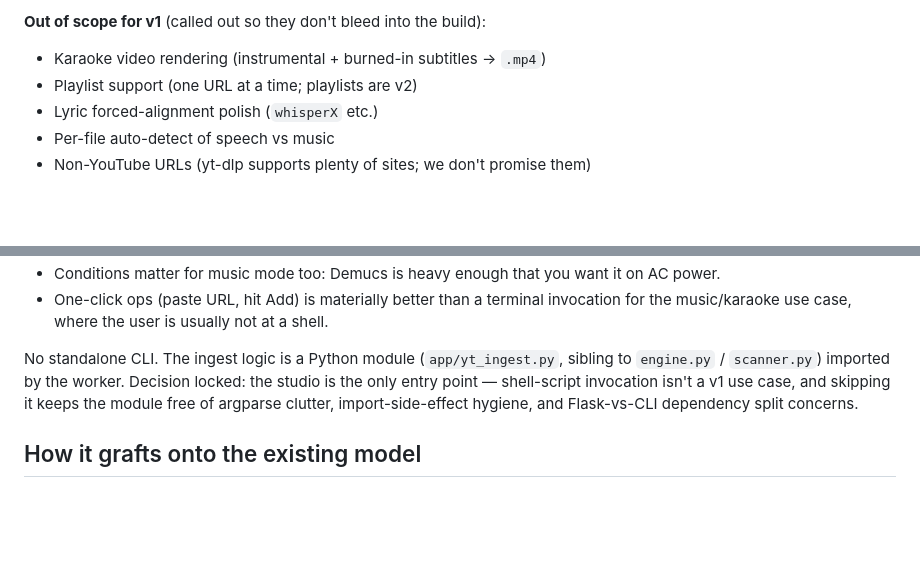
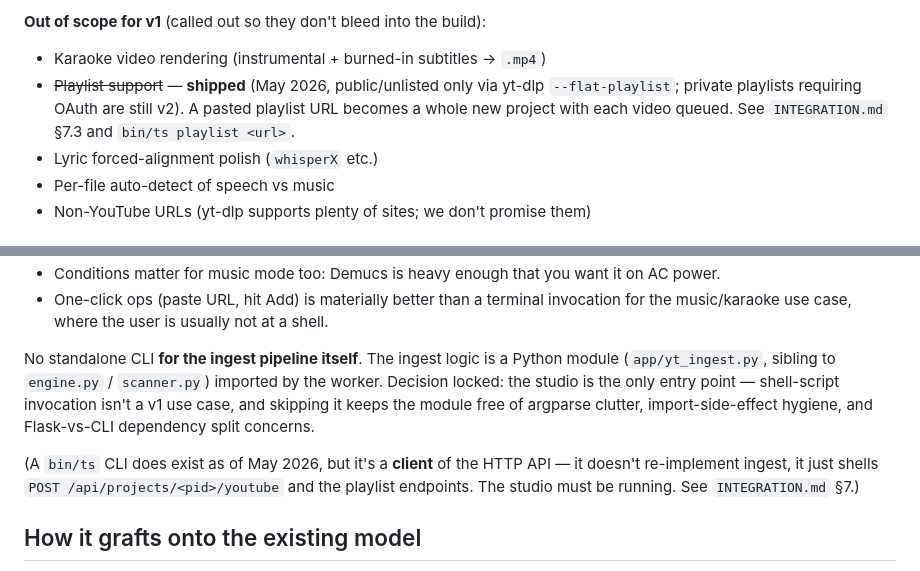
Before and after one commit to PlayNowHaveFun/TranscribeStudio, a Markdown page: SPEC_YOUTUBE_AND_MUSIC.md, 2 parts joined by grey strips. GitHub-like rendering; blank space fills up the shorter version.

```diff
--- a/SPEC_YOUTUBE_AND_MUSIC.md
+++ b/SPEC_YOUTUBE_AND_MUSIC.md
@@ -26,7 +26,10 @@ Two operator-visible capabilities:
 **Out of scope for v1** (called out so they don't bleed into the build):
 
 - Karaoke video rendering (instrumental + burned-in subtitles → `.mp4`)
-- Playlist support (one URL at a time; playlists are v2)
+- ~~Playlist support~~ — **shipped** (May 2026, public/unlisted only via
+  yt-dlp `--flat-playlist`; private playlists requiring OAuth are still v2).
+  A pasted playlist URL becomes a whole new project with each video queued.
+  See `INTEGRATION.md` §7.3 and `bin/ts playlist <url>`.
 - Lyric forced-alignment polish (`whisperX` etc.)
 - Per-file auto-detect of speech vs music
 - Non-YouTube URLs (yt-dlp supports plenty of sites; we don't promise them)
@@ -50,12 +53,16 @@ flips:
   terminal invocation for the music/karaoke use case, where the user is
   usually not at a shell.
 
-No standalone CLI. The ingest logic is a Python module (`app/yt_ingest.py`,
+No standalone CLI **for the ingest pipeline itself**. The ingest logic is a Python module (`app/yt_ingest.py`,
 sibling to `engine.py` / `scanner.py`) imported by the worker. Decision
 locked: the studio is the only entry point — shell-script invocation
 isn't a v1 use case, and skipping it keeps the module free of argparse
 clutter, import-side-effect hygiene, and Flask-vs-CLI dependency split
 concerns.
+
+(A `bin/ts` CLI does exist as of May 2026, but it's a **client** of the
+HTTP API — it doesn't re-implement ingest, it just shells `POST /api/projects/<pid>/youtube`
+and the playlist endpoints. The studio must be running. See `INTEGRATION.md` §7.)
 
 ## How it grafts onto the existing model
 
```
Also changed, not shown: README.md (+13 -0 lines).
